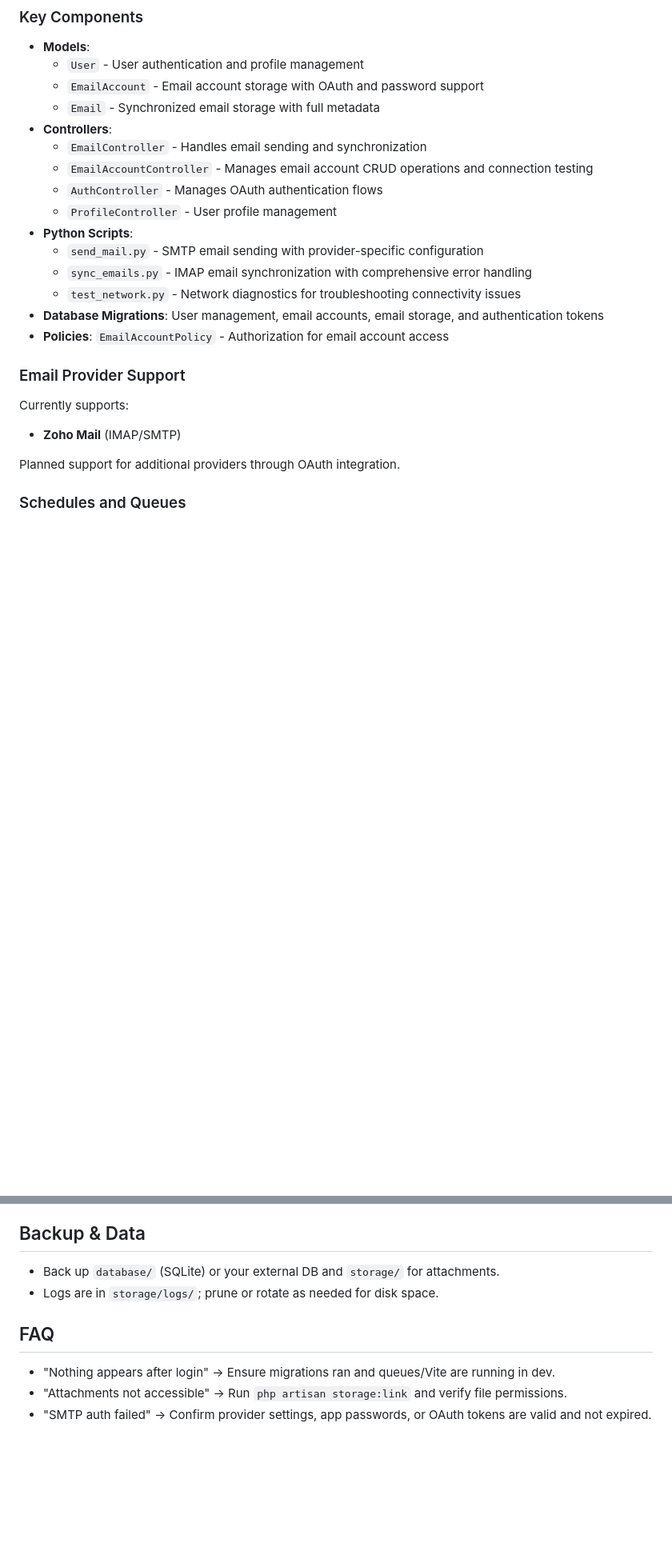
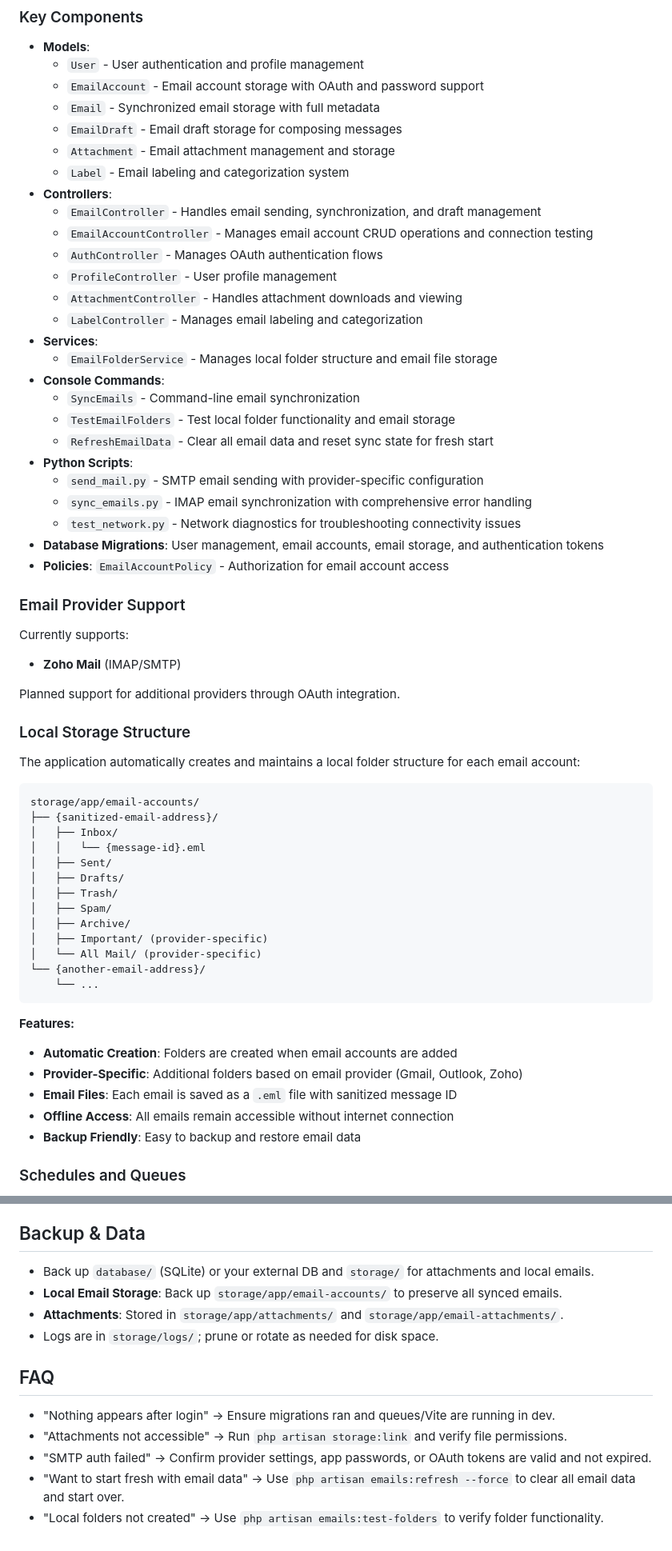
Before and after one commit to bansallawyers12/outlook-web, a Markdown page: README.md, 2 parts joined by grey strips. Shown: that part at 80% size. Rendered like a GitHub page; blank space fills up the shorter version.

````diff
--- a/README.md
+++ b/README.md
@@ -213,11 +244,22 @@ composer run test
   - `User` - User authentication and profile management
   - `EmailAccount` - Email account storage with OAuth and password support
   - `Email` - Synchronized email storage with full metadata
+  - `EmailDraft` - Email draft storage for composing messages
+  - `Attachment` - Email attachment management and storage
+  - `Label` - Email labeling and categorization system
 - **Controllers**:
-  - `EmailController` - Handles email sending and synchronization
+  - `EmailController` - Handles email sending, synchronization, and draft management
   - `EmailAccountController` - Manages email account CRUD operations and connection testing
   - `AuthController` - Manages OAuth authentication flows
   - `ProfileController` - User profile management
+  - `AttachmentController` - Handles attachment downloads and viewing
+  - `LabelController` - Manages email labeling and categorization
+- **Services**:
+  - `EmailFolderService` - Manages local folder structure and email file storage
+- **Console Commands**:
+  - `SyncEmails` - Command-line email synchronization
+  - `TestEmailFolders` - Test local folder functionality and email storage
+  - `RefreshEmailData` - Clear all email data and reset sync state for fresh start
 - **Python Scripts**:
   - `send_mail.py` - SMTP email sending with provider-specific configuration
   - `sync_emails.py` - IMAP email synchronization with comprehensive error handling
@@ -231,6 +273,33 @@ Currently supports:
 - **Zoho Mail** (IMAP/SMTP)
 
 Planned support for additional providers through OAuth integration.
+
+### Local Storage Structure
+
+The application automatically creates and maintains a local folder structure for each email account:
+
+```
+storage/app/email-accounts/
+├── {sanitized-email-address}/
+│   ├── Inbox/
+│   │   └── {message-id}.eml
+│   ├── Sent/
+│   ├── Drafts/
+│   ├── Trash/
+│   ├── Spam/
+│   ├── Archive/
+│   ├── Important/ (provider-specific)
+│   └── All Mail/ (provider-specific)
+└── {another-email-address}/
+    └── ...
+```
+
+**Features:**
+- **Automatic Creation**: Folders are created when email accounts are added
+- **Provider-Specific**: Additional folders based on email provider (Gmail, Outlook, Zoho)
+- **Email Files**: Each email is saved as a `.eml` file with sanitized message ID
+- **Offline Access**: All emails remain accessible without internet connection
+- **Backup Friendly**: Easy to backup and restore email data
 
 ### Schedules and Queues
 
@@ -381,7 +463,9 @@ This project is open-sourced software licensed under the [MIT license](https://o
 
 ## Backup & Data
 
-- Back up `database/` (SQLite) or your external DB and `storage/` for attachments.
+- Back up `database/` (SQLite) or your external DB and `storage/` for attachments and local emails.
+- **Local Email Storage**: Back up `storage/app/email-accounts/` to preserve all synced emails.
+- **Attachments**: Stored in `storage/app/attachments/` and `storage/app/email-attachments/`.
 - Logs are in `storage/logs/`; prune or rotate as needed for disk space.
 
 ## FAQ
@@ -389,3 +473,5 @@ This project is open-sourced software licensed under the [MIT license](https://o
 - "Nothing appears after login" → Ensure migrations ran and queues/Vite are running in dev.
 - "Attachments not accessible" → Run `php artisan storage:link` and verify file permissions.
 - "SMTP auth failed" → Confirm provider settings, app passwords, or OAuth tokens are valid and not expired.
+- "Want to start fresh with email data" → Use `php artisan emails:refresh --force` to clear all email data and start over.
+- "Local folders not created" → Use `php artisan emails:test-folders` to verify folder functionality.
````
Also changed, not shown: other parts of README.md (+53 -9 lines).
